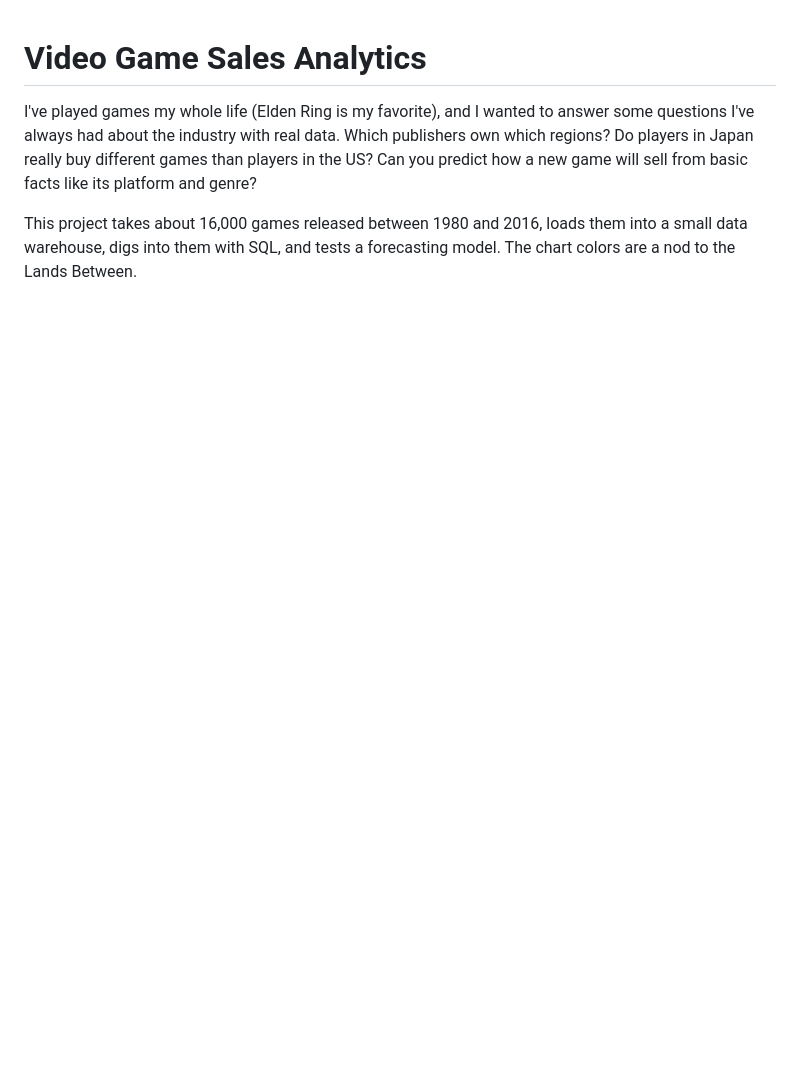
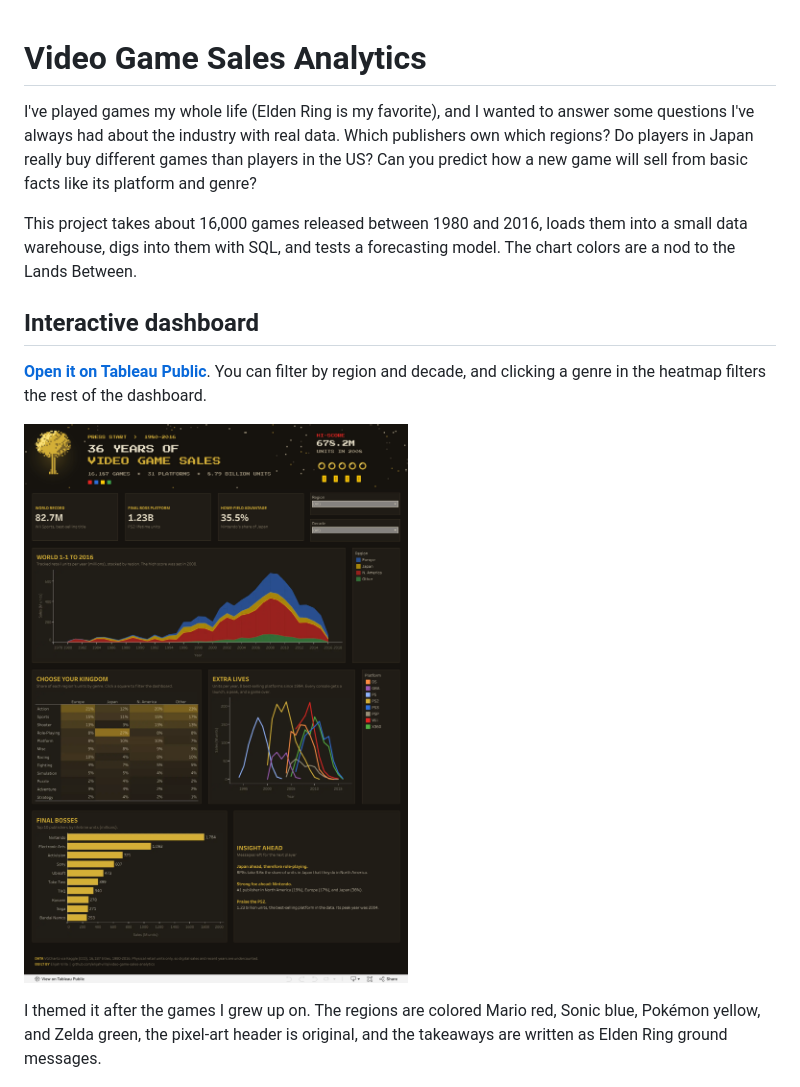
Before and after one commit to elijahvilla/video-game-sales-analytics, a Markdown page: README.md, the part around one of its changes. Drawn GitHub-style; pictures changed too: docs/tableau_dashboard.png (added); blank space fills up the shorter version.

```diff
--- a/README.md
+++ b/README.md
@@ -3,6 +3,14 @@
 I've played games my whole life (Elden Ring is my favorite), and I wanted to answer some questions I've always had about the industry with real data. Which publishers own which regions? Do players in Japan really buy different games than players in the US? Can you predict how a new game will sell from basic facts like its platform and genre?
 
 This project takes about 16,000 games released between 1980 and 2016, loads them into a small data warehouse, digs into them with SQL, and tests a forecasting model. The chart colors are a nod to the Lands Between.
+
+## Interactive dashboard
+
+**[Open it on Tableau Public](https://public.tableau.com/app/profile/elijah.villa/viz/vgsales_dashboard_17954664879300/VideoGameSales1980-2016)**. You can filter by region and decade, and clicking a genre in the heatmap filters the rest of the dashboard.
+
+[![Tableau dashboard](docs/tableau_dashboard.png)](https://public.tableau.com/app/profile/elijah.villa/viz/vgsales_dashboard_17954664879300/VideoGameSales1980-2016)
+
+I themed it after the games I grew up on. The regions are colored Mario red, Sonic blue, Pokémon yellow, and Zelda green, the pixel-art header is original, and the takeaways are written as Elden Ring ground messages.
 
 ![Japan vs North America](docs/jp_vs_na_genres.png)
 
```
Also changed, not shown: other parts of README.md (+14 -1 lines), tableau/assets/header.png (added), 9 other files.
